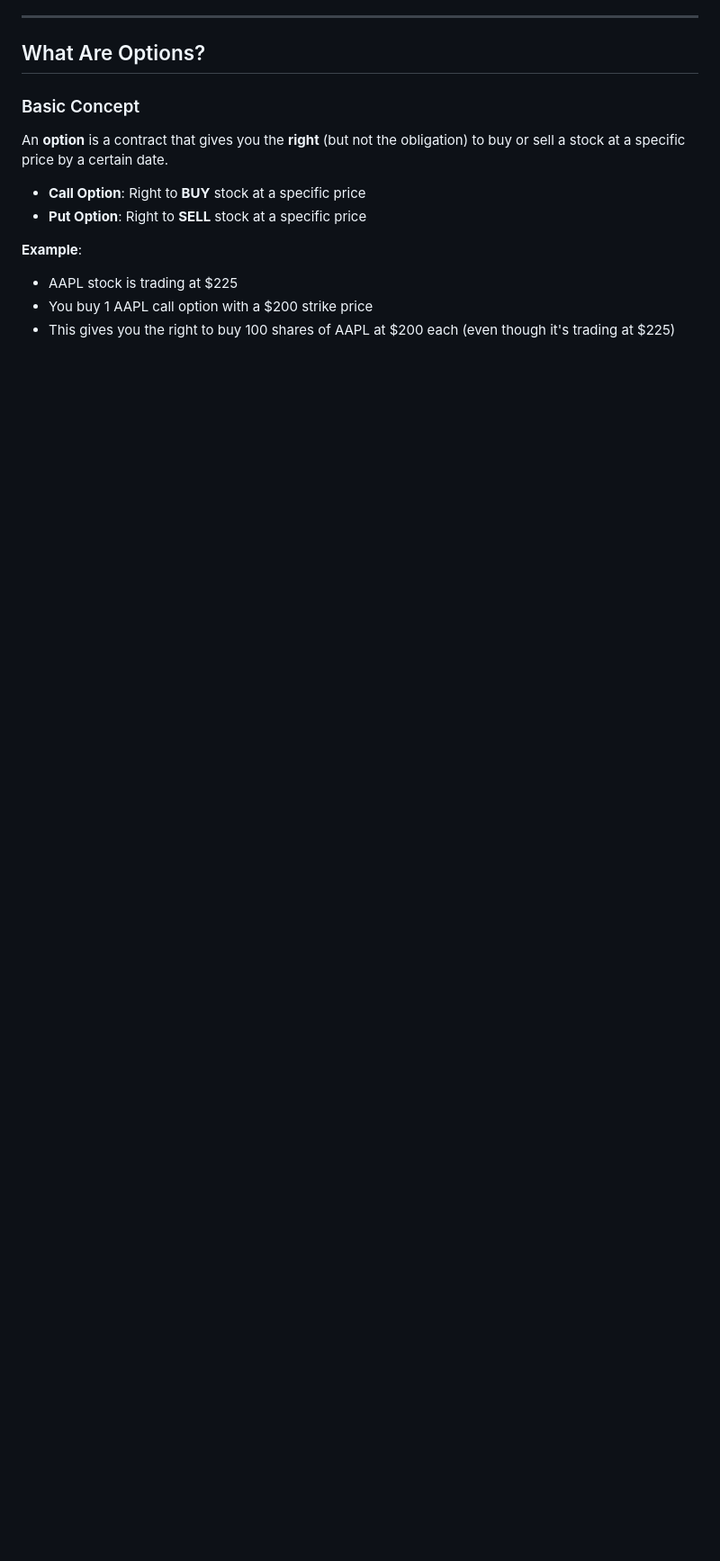
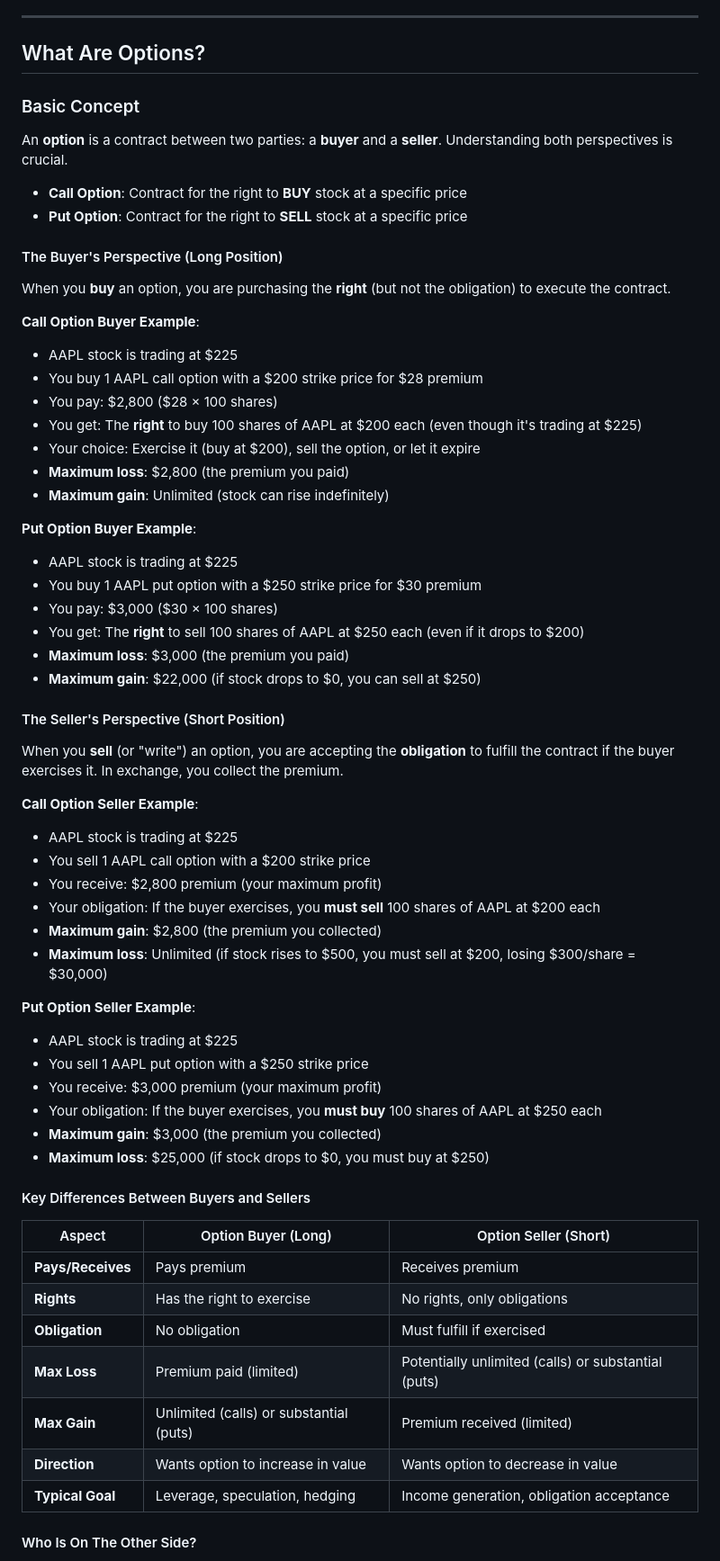
Before and after one commit to joemooney/ditm-options-builder, a Markdown page: USER_GUIDE.md, the part around one of its changes. Shown at 90% size. GitHub-like rendering; blank space fills up the shorter version.

Commit message:
Add comprehensive option seller perspective to user guide
Changes:
- Expanded "Basic Concept" section to cover both buyer and seller perspectives
- Added detailed examples for call and put option sellers
- Created comparison table showing key differences between buyers and sellers
- Explained who is on the other side of options trades
- Clarified maximum risk/reward for each side
- Emphasized that this DITM tool focuses on buying (long positions)

Educational improvements:
- Users now understand options are two-sided contracts
- Clear distinction between rights (buyers) and obligations (sellers)
- Examples show risk profiles for both sides
- Explains market makers, covered calls, cash-secured puts, etc.
- Reinforces that unlimited risk is on the seller side, not buyer side

This provides essential context for understanding why buying DITM calls
has limited downside risk (you can only lose the premium paid).

🤖 Generated with [Claude Code](https://claude.com/claude-code)

Co-Authored-By: Claude <noreply@anthropic.com>

```diff
--- a/USER_GUIDE.md
+++ b/USER_GUIDE.md
@@ -18,12 +18,63 @@
 
 ### Basic Concept
 
-An **option** is a contract that gives you the **right** (but not the obligation) to buy or sell a stock at a specific price by a certain date.
-
-- **Call Option**: Right to **BUY** stock at a specific price
-- **Put Option**: Right to **SELL** stock at a specific price
-
-**Example**:
+An **option** is a contract between two parties: a **buyer** and a **seller**. Understanding both perspectives is crucial.
+
+- **Call Option**: Contract for the right to **BUY** stock at a specific price
+- **Put Option**: Contract for the right to **SELL** stock at a specific price
+
+#### The Buyer's Perspective (Long Position)
+
+When you **buy** an option, you are purchasing the **right** (but not the obligation) to execute the contract.
+
+**Call Option Buyer Example**:
 - AAPL stock is trading at $225
-- You buy 1 AAPL call option with a $200 strike price
-- This gives you the right to buy 100 shares of AAPL at $200 each (even though it's trading at $225)
+- You buy 1 AAPL call option with a $200 strike price for $28 premium
+- You pay: $2,800 ($28 × 100 shares)
+- You get: The **right** to buy 100 shares of AAPL at $200 each (even though it's trading at $225)
+- Your choice: Exercise it (buy at $200), sell the option, or let it expire
+- **Maximum loss**: $2,800 (the premium you paid)
+- **Maximum gain**: Unlimited (stock can rise indefinitely)
+
+**Put Option Buyer Example**:
+- AAPL stock is trading at $225
+- You buy 1 AAPL put option with a $250 strike price for $30 premium
+- You pay: $3,000 ($30 × 100 shares)
+- You get: The **right** to sell 100 shares of AAPL at $250 each (even if it drops to $200)
+- **Maximum loss**: $3,000 (the premium you paid)
+- **Maximum gain**: $22,000 (if stock drops to $0, you can sell at $250)
+
+#### The Seller's Perspective (Short Position)
+
+When you **sell** (or "write") an option, you are accepting the **obligation** to fulfill the contract if the buyer exercises it. In exchange, you collect the premium.
+
+**Call Option Seller Example**:
+- AAPL stock is trading at $225
+- You sell 1 AAPL call option with a $200 strike price
+- You receive: $2,800 premium (your maximum profit)
+- Your obligation: If the buyer exercises, you **must sell** 100 shares of AAPL at $200 each
+- **Maximum gain**: $2,800 (the premium you collected)
+- **Maximum loss**: Unlimited (if stock rises to $500, you must sell at $200, losing $300/share = $30,000)
+
+**Put Option Seller Example**:
+- AAPL stock is trading at $225
+- You sell 1 AAPL put option with a $250 strike price
+- You receive: $3,000 premium (your maximum profit)
+- Your obligation: If the buyer exercises, you **must buy** 100 shares of AAPL at $250 each
+- **Maximum gain**: $3,000 (the premium you collected)
+- **Maximum loss**: $25,000 (if stock drops to $0, you must buy at $250)
+
+#### Key Differences Between Buyers and Sellers
+
+| Aspect | Option Buyer (Long) | Option Seller (Short) |
+|--------|-------------------|---------------------|
+| **Pays/Receives** | Pays premium | Receives premium |
+| **Rights** | Has the right to exercise | No rights, only obligations |
+| **Obligation** | No obligation | Must fulfill if exercised |
+| **Max Loss** | Premium paid (limited) | Potentially unlimited (calls) or substantial (puts) |
+| **Max Gain** | Unlimited (calls) or substantial (puts) | Premium received (limited) |
+| **Direction** | Wants option to increase in value | Wants option to decrease in value |
+| **Typical Goal** | Leverage, speculation, hedging | Income generation, obligation acceptance |
+
+#### Who Is On The Other Side?
+
```
Also changed, not shown: other parts of USER_GUIDE.md (+9 -0 lines).
